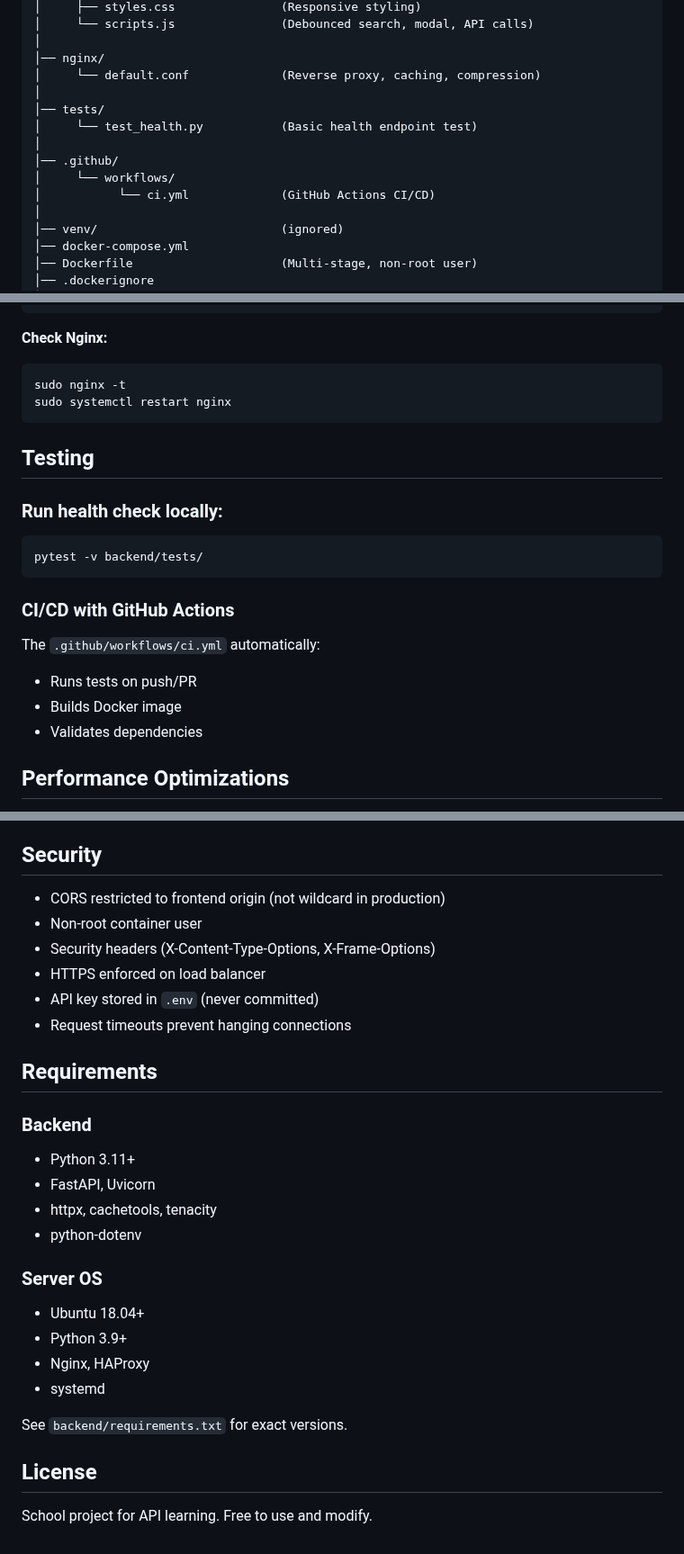
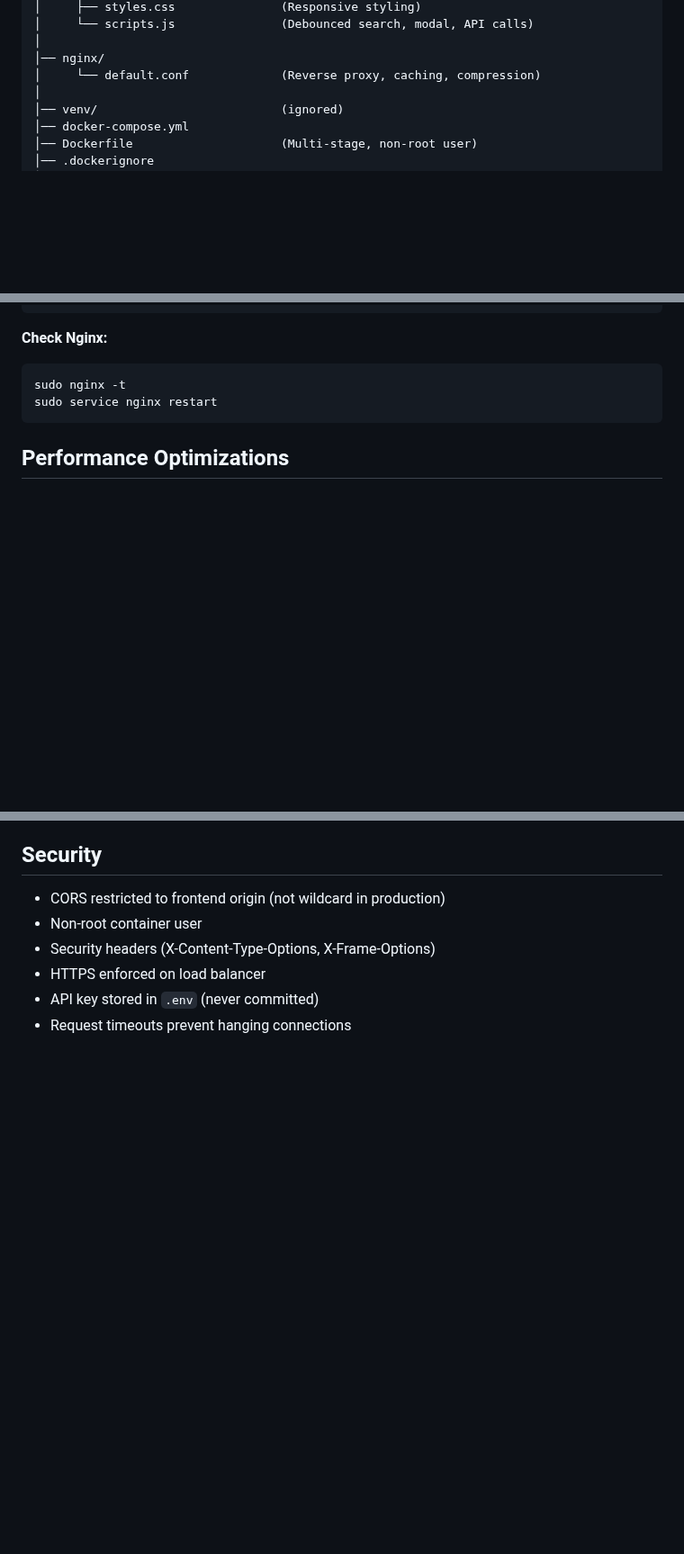
Before and after one commit to IshimweJ-Ona/Playing_with_APIs, a Markdown page: README.md, 3 parts joined by grey strips. Shown at 90% size. GitHub-like rendering; blank space fills up the shorter version.

Commit message:
Update README by removing outdated sections
Removed sections on tests, CI/CD, and requirements from the README.

````diff
--- a/README.md
+++ b/README.md
@@ -52,13 +52,6 @@ movie_web/
 │
 │── nginx/
 │     └── default.conf             (Reverse proxy, caching, compression)
-│
-│── tests/
-│     └── test_health.py           (Basic health endpoint test)
-│
-│── .github/
-│     └── workflows/
-│           └── ci.yml             (GitHub Actions CI/CD)
 │
 │── venv/                          (ignored)
 │── docker-compose.yml
@@ -323,22 +316,8 @@ sudo systemctl restart moviestream.service
 **Check Nginx:**
 ```bash
 sudo nginx -t
-sudo systemctl restart nginx
+sudo service nginx restart
 ```
-
-## Testing
-
-### Run health check locally:
-```bash
-pytest -v backend/tests/
-```
-
-### CI/CD with GitHub Actions
-The `.github/workflows/ci.yml` automatically:
-- Runs tests on push/PR
-- Builds Docker image
-- Validates dependencies
-
 ## Performance Optimizations
 
 - **Caching**: 600s TTL on genres, movies, trailers
@@ -357,23 +336,3 @@ The `.github/workflows/ci.yml` automatically:
 - HTTPS enforced on load balancer
 - API key stored in `.env` (never committed)
 - Request timeouts prevent hanging connections
-
-## Requirements
-
-### Backend
-- Python 3.11+
-- FastAPI, Uvicorn
-- httpx, cachetools, tenacity
-- python-dotenv
-
-### Server OS
-- Ubuntu 18.04+
-- Python 3.9+
-- Nginx, HAProxy
-- systemd
-
-See `backend/requirements.txt` for exact versions.
-
-## License
-
-School project for API learning. Free to use and modify.
````
